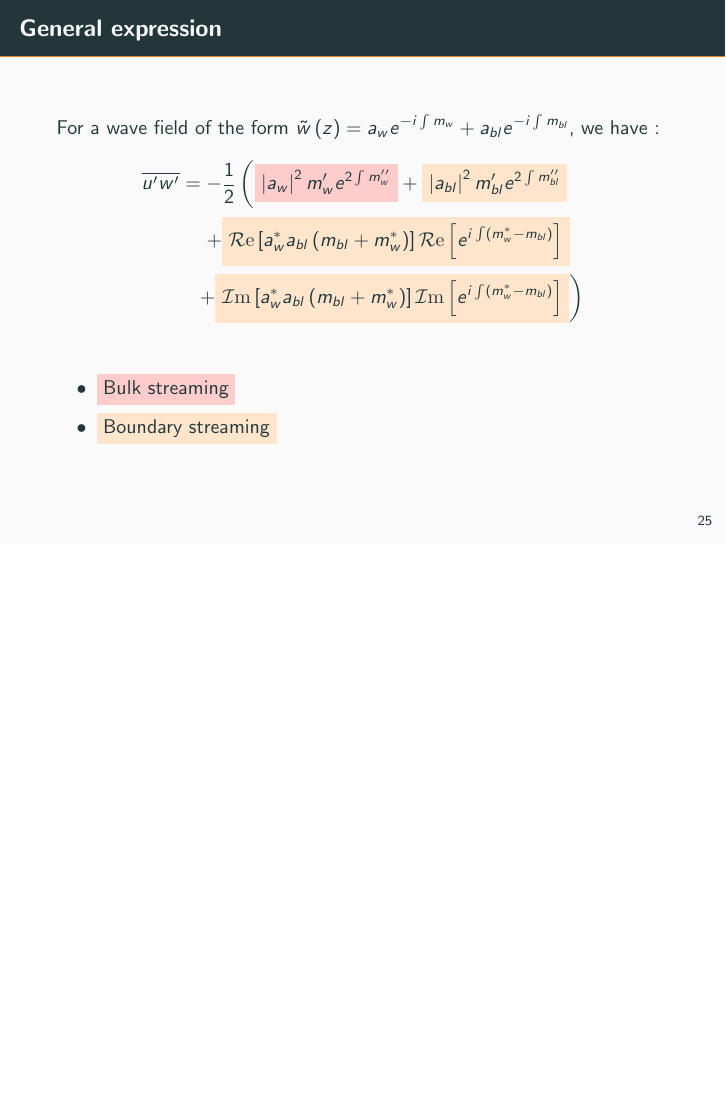
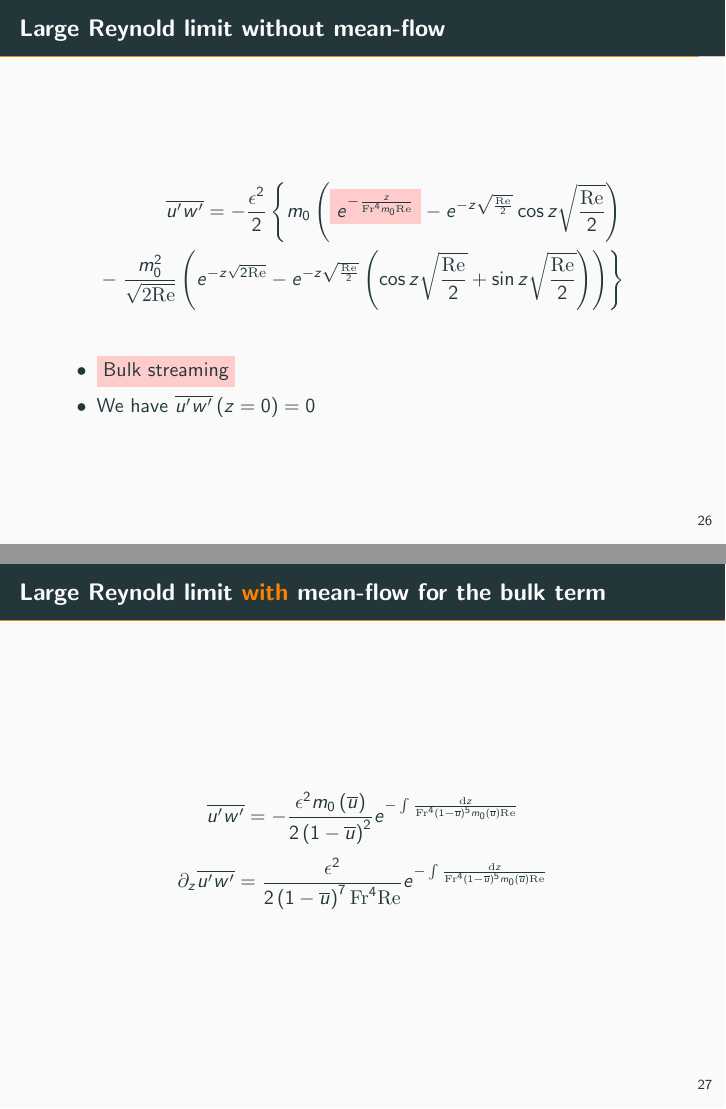
Before and after one commit to LexSunaara/Beamer-VIW, LaTeX slides (Beamer-VIW.tex): page 33 of 33 before the commit and pages 34 and 35 of 35 after it, the two joined at a grey line, the shorter picture padded with empty space. Compiled offline with pdfLaTeX.

Commit message:
Progress 5

```diff
--- a/Beamer-VIW.tex
+++ b/Beamer-VIW.tex
@@ -466,4 +466,24 @@
 	\end{itemize}
 \end{frame}
 
+\begin{frame}{Large Reynold limit without mean\--flow}
+	\begin{align*}
+		\overline{u'w'}=-\frac{\epsilon^{2}}{2}\left\{m_{0}\left( \NodeFill{red}{}{$e^{-\frac{z}{\mathrm{Fr}^{4}m_{0}\mathrm{Re}}}$}-e^{-z\sqrt{\frac{\mathrm{Re}}{2}}}\cos{z\sqrt{\frac{\mathrm{Re}}{2}}} \right)\right.\\
+		-\left.\frac{m_{0}^{2}}{\sqrt{\mathrm{2Re}}} \left(e^{-z\sqrt{2\mathrm{Re}}}-e^{-z\sqrt{\frac{\mathrm{Re}}{2}}} \left(\cos{z\sqrt{\frac{\mathrm{Re}}{2}}}+\sin{z\sqrt{\frac{\mathrm{Re}}{2}}} \right) \right)\right\}
+	\end{align*}
+	\begin{itemize}
+		\item \NodeFill{red}{}{Bulk streaming}
+		\item We have $\overline{u'w'}\left(z=0\right)=0$
+	\end{itemize}
+\end{frame}
+
+\begin{frame}{Large Reynold limit \textcolor{orange}{with} mean\--flow for the bulk term}
+	\begin{equation*}
+		\overline{u'w'}=-\frac{\epsilon^{2} m_{0} \left(\overline{u}\right)}{2\left(1-\overline{u}\right)^{2} } e^{-\int\frac{\mathrm{d}z}{\mathrm{Fr}^{4}\left(1-\overline{u}\right)^{5} m_{0}\left(\overline{u}\right)\mathrm{Re}}}
+	\end{equation*}
+	\begin{equation*}
+		\partial_{z}\overline{u'w'}=\frac{\epsilon^{2}}{2\left(1-\overline{u}\right)^{7}\mathrm{Fr}^{4}\mathrm{Re} } e^{-\int\frac{\mathrm{d}z}{\mathrm{Fr}^{4}\left(1-\overline{u}\right)^{5} m_{0}\left(\overline{u}\right)\mathrm{Re}}}
+	\end{equation*}
+\end{frame}
+
 \end{document}
```
Also changed, not shown: Beamer-VIW.pdf.
